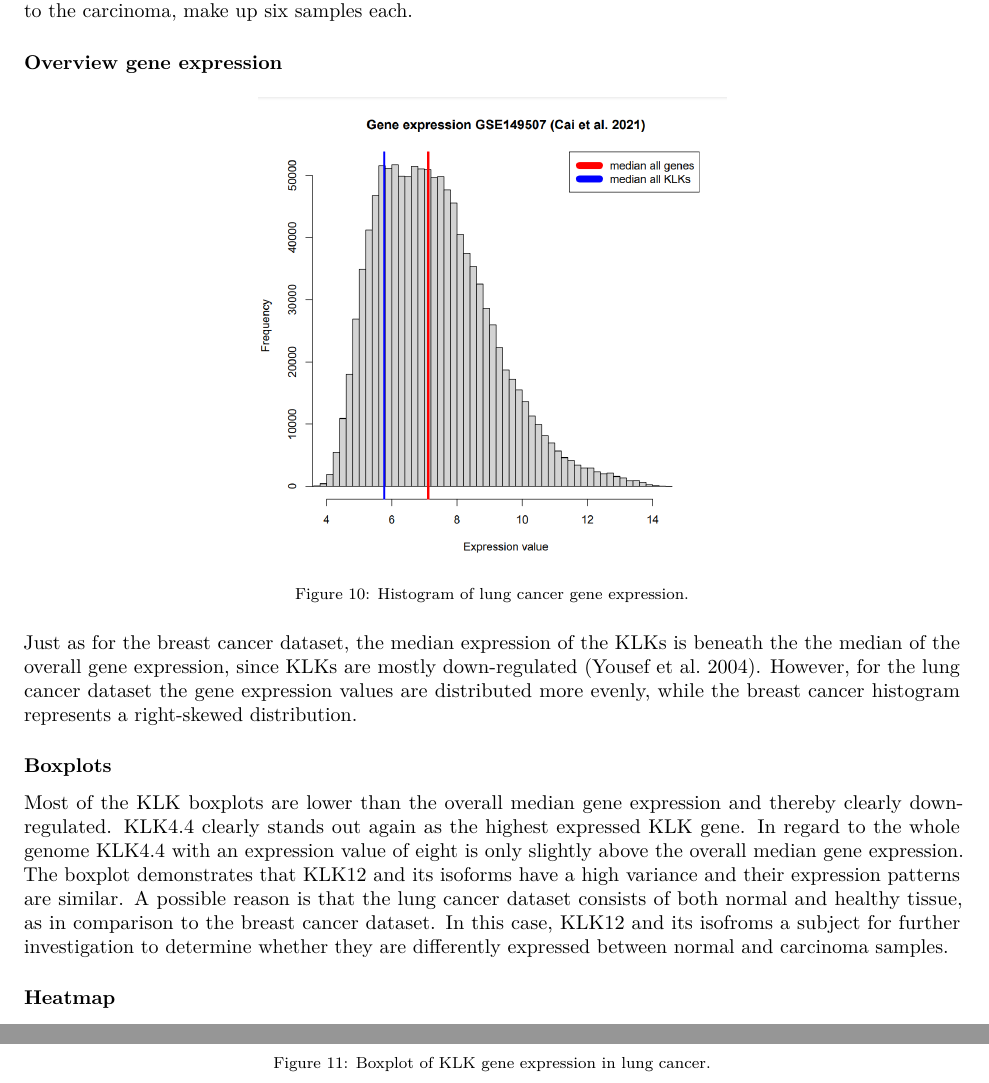
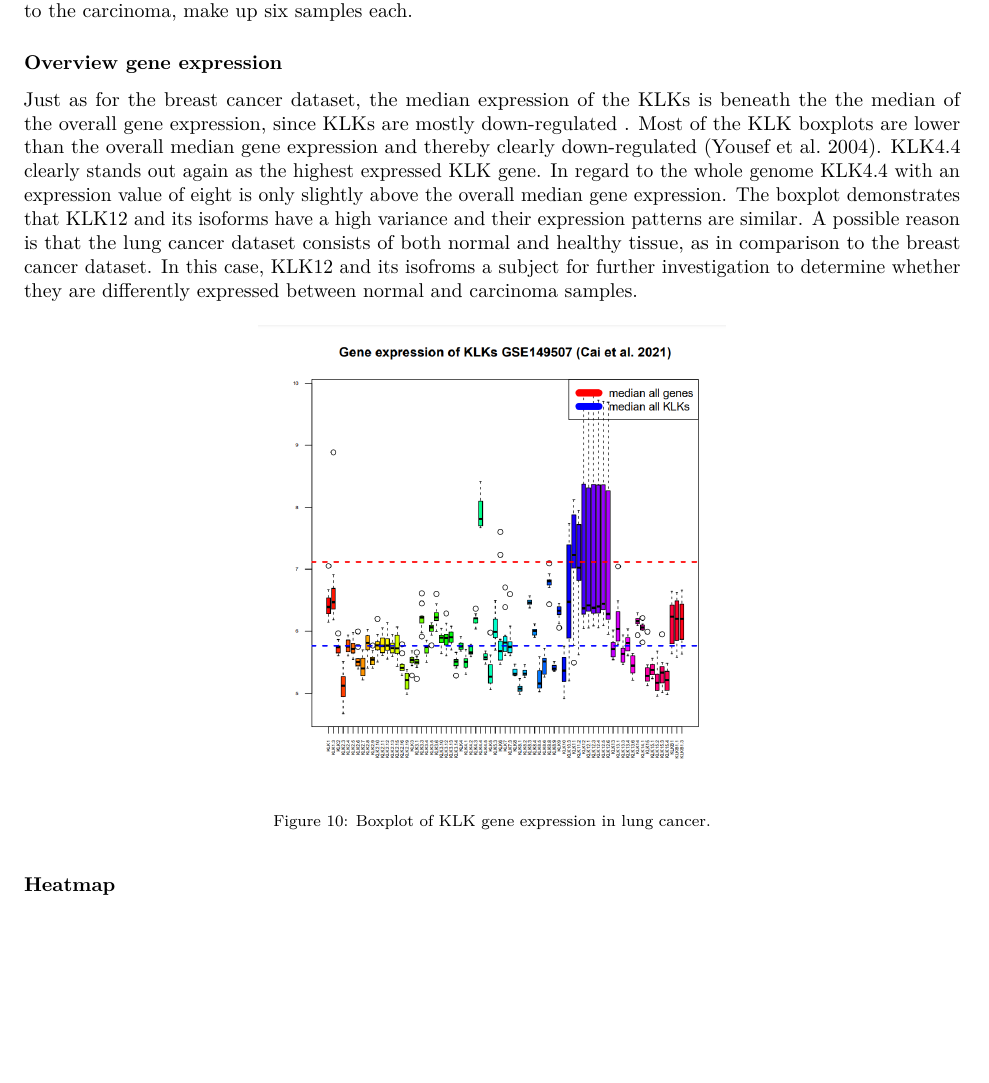
Before and after one commit to datascience-mobi/2021-topic-02-team-01, an R Markdown document (Report_KLK_Data_Analysis.Rmd): two parts of pages 9 and 10 of 16 before the commit and part of page 9 of 15 after it, the two joined at a grey line, cut so that both start at the same text, the shorter picture padded with empty space. Rendered offline with R 4.5, knitr and Pandoc, then LaTeX, with nearby package versions.

Commit message:
newest information

````diff
--- a/Report_KLK_Data_Analysis.Rmd
+++ b/Report_KLK_Data_Analysis.Rmd
@@ -536,13 +536,7 @@ knitr::include_graphics("images/breast_panel_loadings_test.png")
 The lung cancer microarray GSE149507 (Cai et al. 2021) derives from six patients with small cell lung cancer. The dataset consists of a total of twelve samples. Carcinoma tissue and healthy lung tissue, which is adjacent to the carcinoma, make up six samples each.
 
 ### Overview gene expression
-```{r Histogram - lung , echo=FALSE, fig.align="center", fig.cap="Histogram of lung cancer gene expression.", out.width="50%"}
-knitr::include_graphics("images/Histogram_lung.png")
-```
-Just as for the breast cancer dataset, the median expression of the KLKs is beneath the the median of the overall gene expression, since KLKs are mostly down-regulated (Yousef et al. 2004). However, for the lung cancer dataset the gene expression values are distributed more evenly, while the breast cancer histogram represents a right-skewed distribution.
-
-### Boxplots
-Most of the KLK boxplots are lower than the overall median gene expression and thereby clearly down-regulated. KLK4.4 clearly stands out again as the highest expressed KLK gene. In regard to the whole genome KLK4.4 with an expression value of eight is only slightly above the overall median gene expression. The boxplot demonstrates that KLK12 and its isoforms have a high variance and their expression patterns are similar. A possible reason is that the lung cancer dataset consists of both normal and healthy tissue, as in comparison to the breast cancer dataset. In this case, KLK12 and its isofroms a subject for further investigation to determine whether they are differently expressed between normal and carcinoma samples.
+Just as for the breast cancer dataset, the median expression of the KLKs is beneath the the median of the overall gene expression, since KLKs are mostly down-regulated . Most of the KLK boxplots are lower than the overall median gene expression and thereby clearly down-regulated (Yousef et al. 2004). KLK4.4 clearly stands out again as the highest expressed KLK gene. In regard to the whole genome KLK4.4 with an expression value of eight is only slightly above the overall median gene expression. The boxplot demonstrates that KLK12 and its isoforms have a high variance and their expression patterns are similar. A possible reason is that the lung cancer dataset consists of both normal and healthy tissue, as in comparison to the breast cancer dataset. In this case, KLK12 and its isofroms a subject for further investigation to determine whether they are differently expressed between normal and carcinoma samples.
 
 ```{r Boxplot - lung , echo=FALSE, fig.align="center", fig.cap="Boxplot of KLK gene expression in lung cancer.", out.width="50%"}
 knitr::include_graphics("images/Boxplot_lung.png")
````
